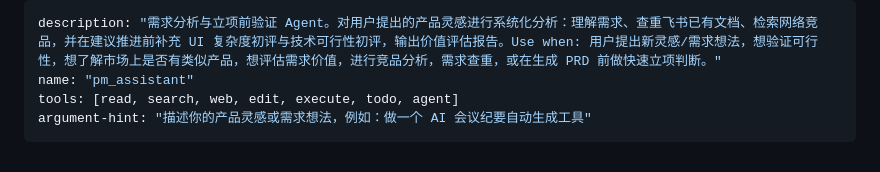
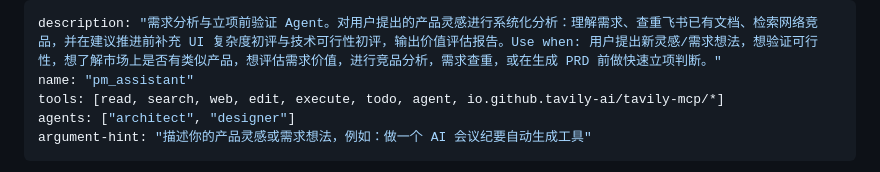
Before and after one commit to nickhou1983/PM-Project, a Markdown page: .github/agents/pm_assistant.agent.md, the part around the change. Drawn GitHub-style.

Commit message:
feat(agent): add Tavily MCP tool and downstream agents to pm_assistant

```diff
--- a/.github/agents/pm_assistant.agent.md
+++ b/.github/agents/pm_assistant.agent.md
@@ -1,7 +1,8 @@
 ---
 description: "需求分析与立项前验证 Agent。对用户提出的产品灵感进行系统化分析：理解需求、查重飞书已有文档、检索网络竞品，并在建议推进前补充 UI 复杂度初评与技术可行性初评，输出价值评估报告。Use when: 用户提出新灵感/需求想法，想验证可行性，想了解市场上是否有类似产品，想评估需求价值，进行竞品分析，需求查重，或在生成 PRD 前做快速立项判断。"
 name: "pm_assistant"
-tools: [read, search, web, edit, execute, todo, agent]
+tools: [read, search, web, edit, execute, todo, agent, io.github.tavily-ai/tavily-mcp/*]
+agents: ["architect", "designer"]
 argument-hint: "描述你的产品灵感或需求想法，例如：做一个 AI 会议纪要自动生成工具"
 ---
 
```
